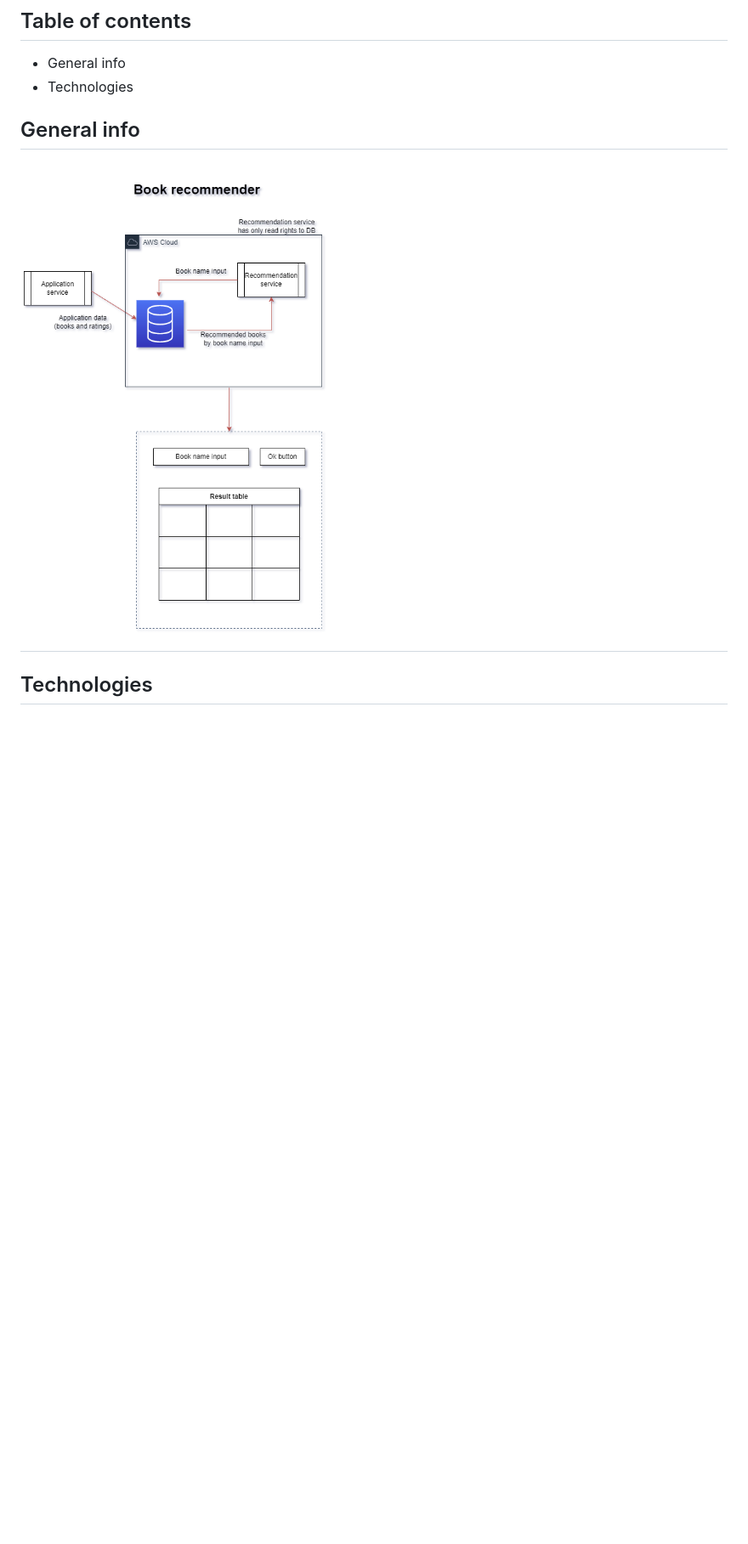
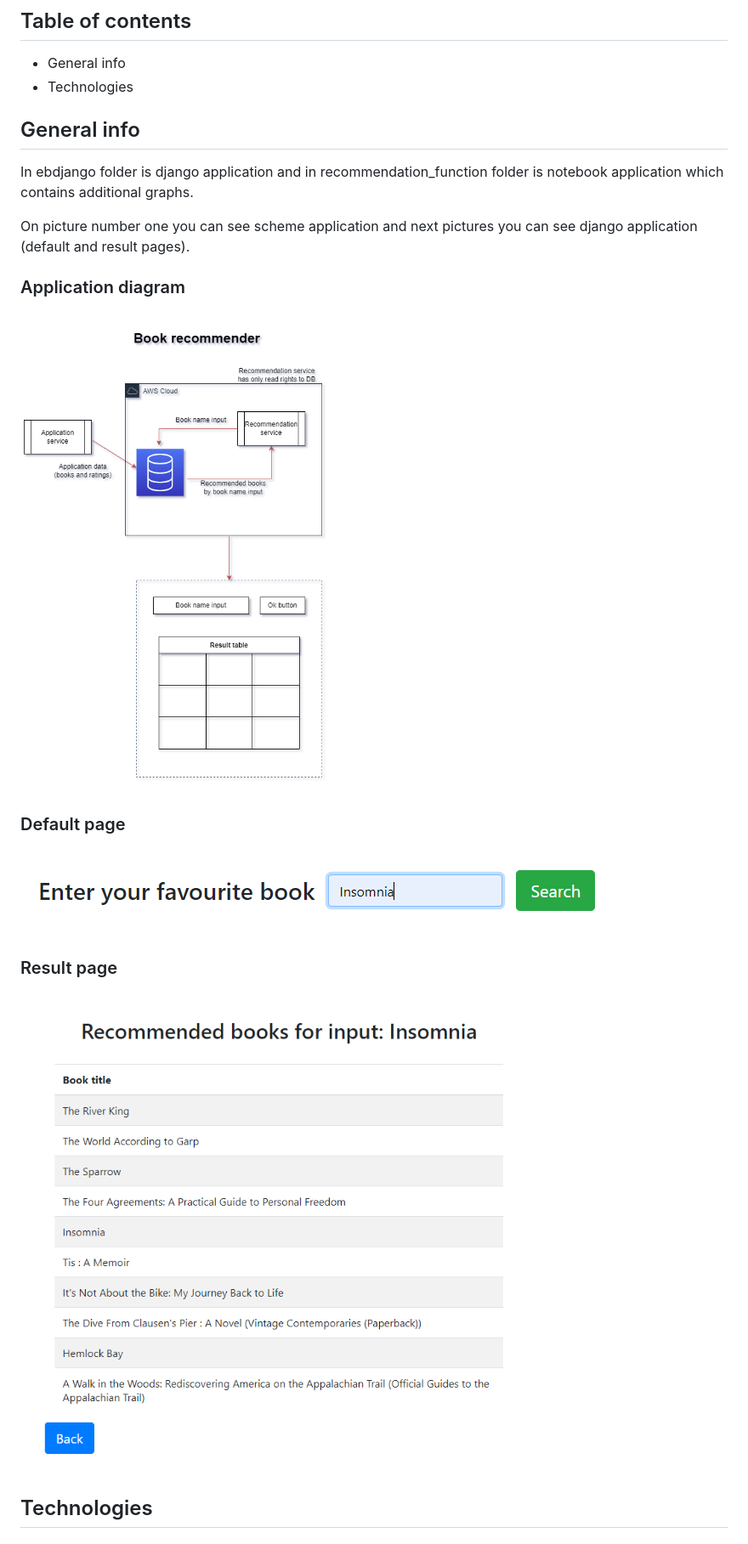
Before and after one commit to terezajuzova/recommender_system, a Markdown page: README.md, the part around the change. Shown: that part at 85% size. GitHub-like rendering; pictures changed too: illustration/default_page.PNG (added), illustration/result_page.PNG (added); blank space fills up the shorter version.

Commit message:
Add new pictures (default page and result page).

```diff
--- a/README.md
+++ b/README.md
@@ -2,8 +2,19 @@
 ## Table of contents
 * General info
 * Technologies
+
 ## General info
-## <img src="/illustration/application.PNG" />
+In ebdjango folder is django application and in recommendation_function folder is notebook application which contains additional graphs.
+
+On picture number one you can see scheme application and next pictures you can see django application (default and result pages).
+
+### Application diagram
+### <img src="/illustration/application.PNG"/>
+### Default page
+### <img src="/illustration/default_page.PNG"/>
+### Result page
+### <img src="/illustration/result_page.PNG"/>
+
 ## Technologies
 #### Project is created with:
 * Python version: 3.6.1
```
